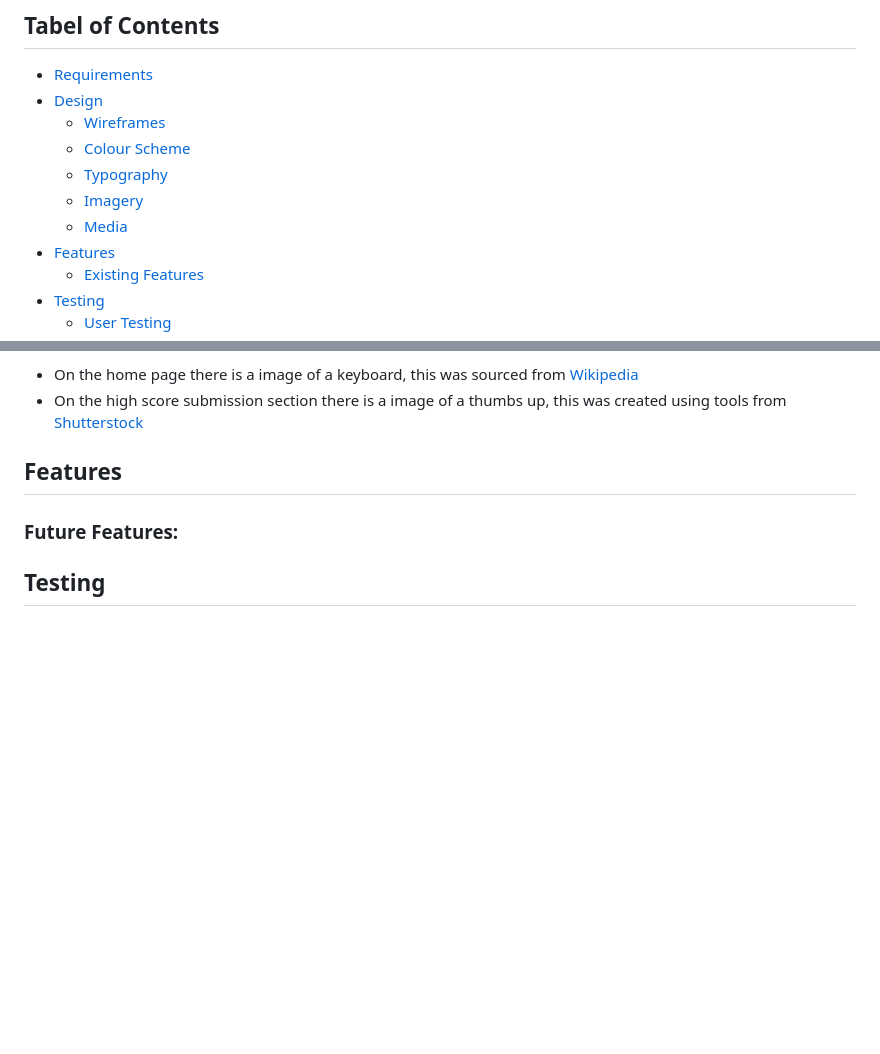
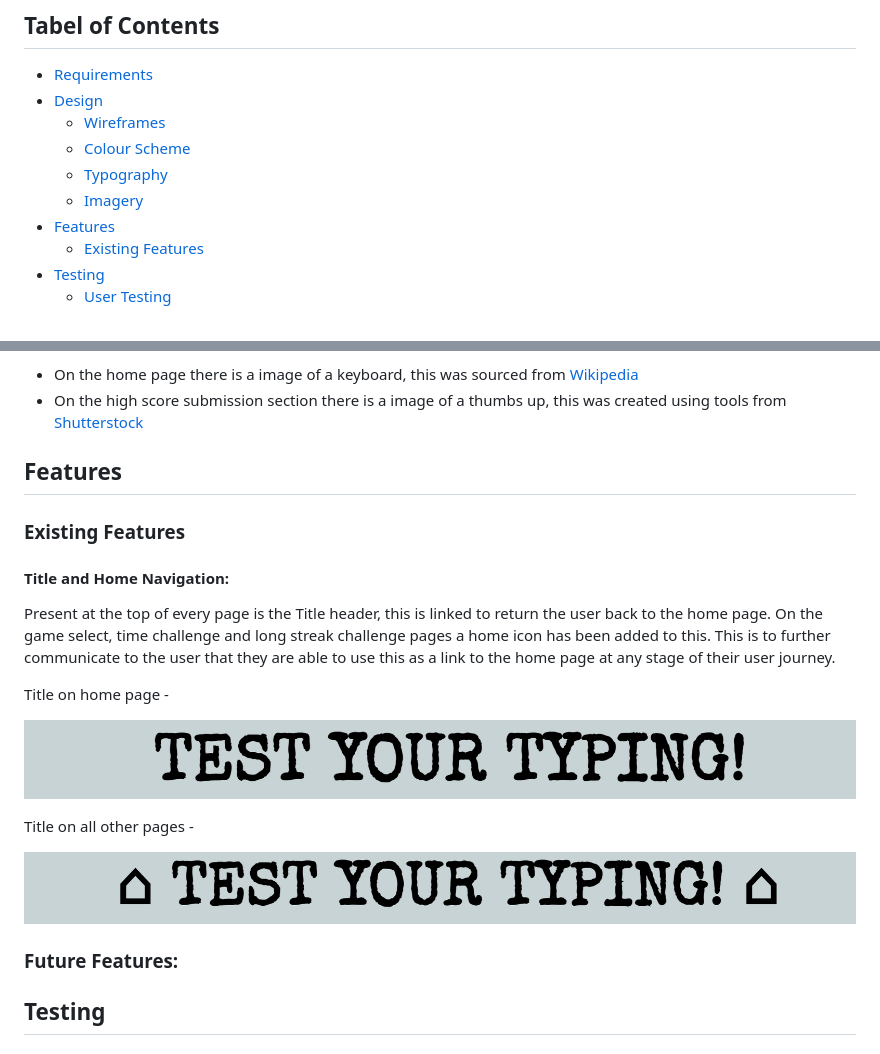
Before and after one commit to NDOMINEY/test-your-typing, a Markdown page: README.md, 2 parts joined by grey strips. GitHub-like rendering; pictures changed too: documentation/title-home.png (added), documentation/title-other.png (added); blank space fills up the shorter version.

Commit message:
Add information on title navigation

```diff
--- a/README.md
+++ b/README.md
@@ -14,7 +14,6 @@ Two games modes are provided to in the form of a time and longest streak challen
   + [Colour Scheme](#colour-scheme "Colour Scheme")
   + [Typography](#typography "Typography")
   + [Imagery](#imagery "Imagery")
-  + [Media](#media "Media")
 + [Features](#features "Features")
   + [Existing Features](#existing-features "Existing Features")
 + [Testing](#testing "Testing")
@@ -68,6 +67,21 @@ There are two images in the website, I have listed their sources below.
 - On the high score submission section there is a image of a thumbs up, this was created using tools from [Shutterstock](https://www.shutterstock.com/)
 
 ## Features
+
+### Existing Features
+
+#### Title and Home Navigation:
+
+Present at the top of every page is the Title header, this is linked to return the user back to the home page. On the game select, time challenge and long streak challenge pages a home icon has been added to this. This is to further communicate to the user that they are able to use this as a link to the home page at any stage of their user journey.
+
+Title on home page -
+
+![Title on home page](documentation/title-home.png)
+
+Title on all other pages -
+
+![Title on all other pages](documentation/title-other.png)
+
 
 ### Future Features:
 
```
